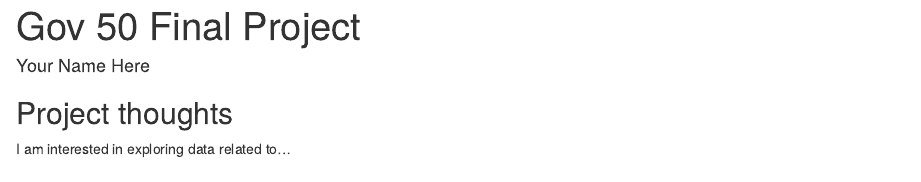
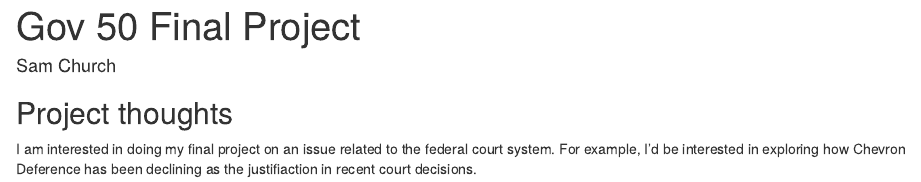
Before and after one commit to samachurch/gov50-final-project, an R Markdown document (index.Rmd): the page in a window 1100 px wide, from its top. Rendered offline with R 4.5, knitr and Pandoc, with nearby package versions; drawn as R Markdown's standard HTML page in place of the format the file asks for.

Commit message:
description!

```diff
--- a/index.Rmd
+++ b/index.Rmd
@@ -1,6 +1,6 @@
 ---
 title: "Gov 50 Final Project"
-author: "Your Name Here"
+author: "Sam Church"
 description: "My final project"
 output:
   distill::distill_article:
@@ -11,4 +11,4 @@ output:
 
 ## Project thoughts
 
-I am interested in exploring data related to...
+I am interested in doing my final project on an issue related to the federal court system. For example, I'd be interested in exploring how Chevron Deference has been declining as the justifiaction in recent court decisions.
```
